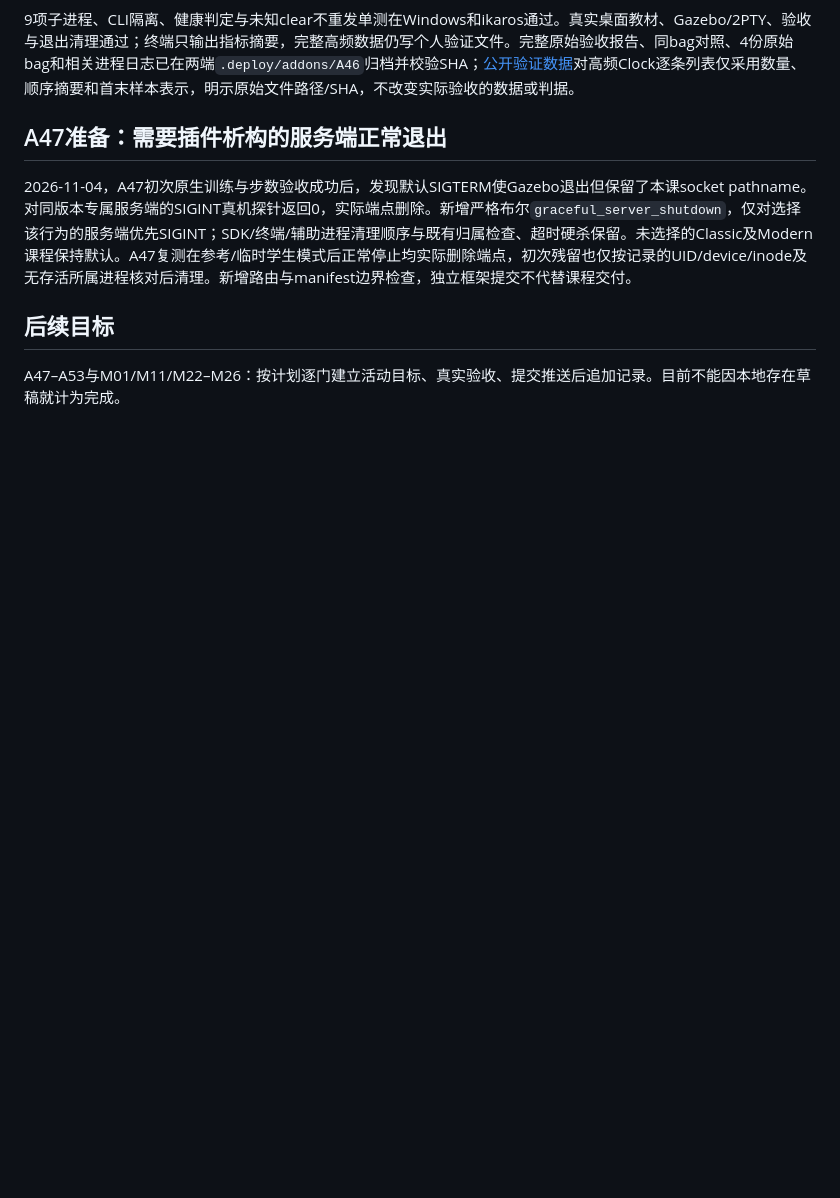
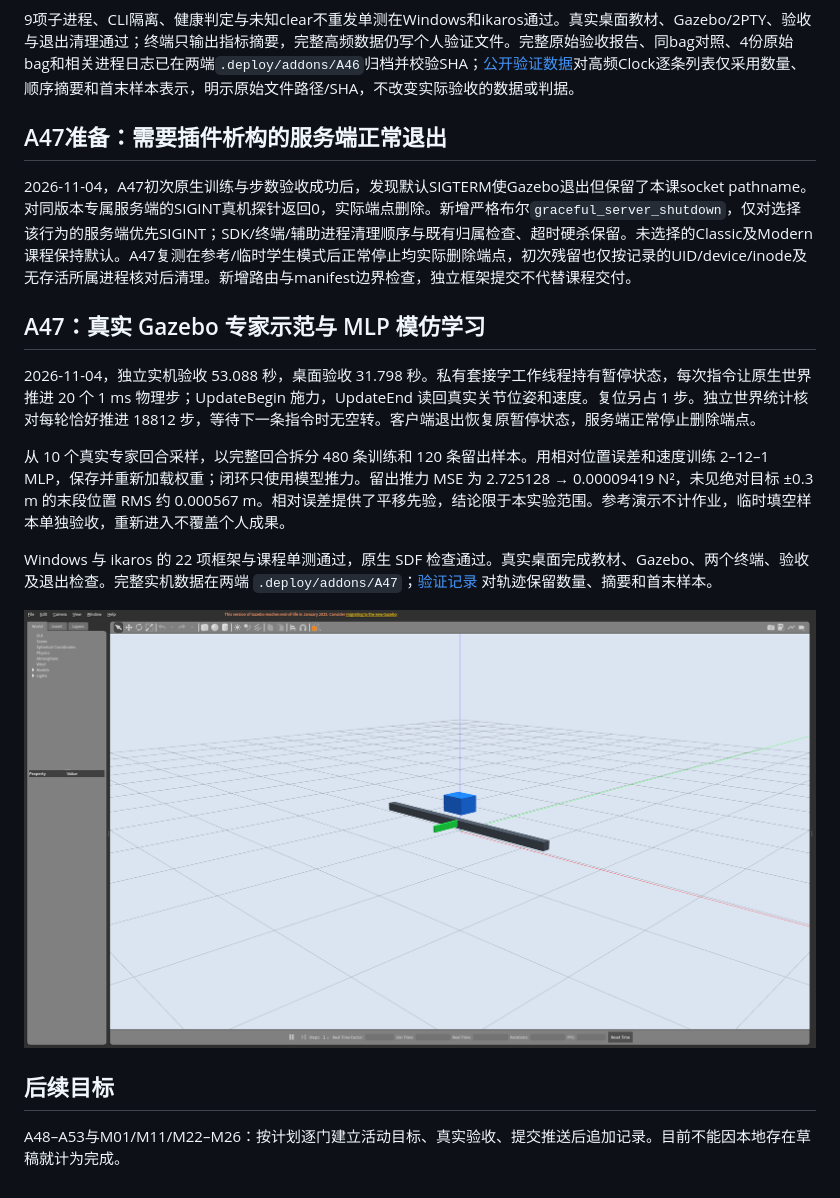
Before and after one commit to StareamCather/GbTeach, a Markdown page: docs/EXPANSION_VALIDATION.md, the part around the change. GitHub-like rendering; pictures changed too: docs/images/a47-imitation.png (added); blank space fills up the shorter version.

Commit message:
feat: teach MLP imitation with exact Gazebo physics steps

```diff
--- a/docs/EXPANSION_VALIDATION.md
+++ b/docs/EXPANSION_VALIDATION.md
@@ -168,6 +168,16 @@ ROS1实机已运行教材中的`rosrun tf tf_echo world probe`并捕获实际变
 
 2026-11-04，A47初次原生训练与步数验收成功后，发现默认SIGTERM使Gazebo退出但保留了本课socket pathname。对同版本专属服务端的SIGINT真机探针返回0，实际端点删除。新增严格布尔`graceful_server_shutdown`，仅对选择该行为的服务端优先SIGINT；SDK/终端/辅助进程清理顺序与既有归属检查、超时硬杀保留。未选择的Classic及Modern课程保持默认。A47复测在参考/临时学生模式后正常停止均实际删除端点，初次残留也仅按记录的UID/device/inode及无存活所属进程核对后清理。新增路由与manifest边界检查，独立框架提交不代替课程交付。
 
+## A47：真实 Gazebo 专家示范与 MLP 模仿学习
+
+2026-11-04，独立实机验收 53.088 秒，桌面验收 31.798 秒。私有套接字工作线程持有暂停状态，每次指令让原生世界推进 20 个 1 ms 物理步；UpdateBegin 施力，UpdateEnd 读回真实关节位姿和速度。复位另占 1 步。独立世界统计核对每轮恰好推进 18812 步，等待下一条指令时无空转。客户端退出恢复原暂停状态，服务端正常停止删除端点。
+
+从 10 个真实专家回合采样，以完整回合拆分 480 条训练和 120 条留出样本。用相对位置误差和速度训练 2–12–1 MLP，保存并重新加载权重；闭环只使用模型推力。留出推力 MSE 为 2.725128 → 0.00009419 N²，未见绝对目标 ±0.3 m 的末段位置 RMS 约 0.000567 m。相对误差提供了平移先验，结论限于本实验范围。参考演示不计作业，临时填空样本单独验收，重新进入不覆盖个人成果。
+
+Windows 与 ikaros 的 22 项框架与课程单测通过，原生 SDF 检查通过。真实桌面完成教材、Gazebo、两个终端、验收及退出检查。完整实机数据在两端 `.deploy/addons/A47`；[验证记录](verification/A47.json) 对轨迹保留数量、摘要和首末样本。
+
+![A47 实机轨道小车](images/a47-imitation.png)
+
 ## 后续目标
 
-A47–A53与M01/M11/M22–M26：按计划逐门建立活动目标、真实验收、提交推送后追加记录。目前不能因本地存在草稿就计为完成。
+A48–A53与M01/M11/M22–M26：按计划逐门建立活动目标、真实验收、提交推送后追加记录。目前不能因本地存在草稿就计为完成。
```
Also changed, not shown: 15 other files.
